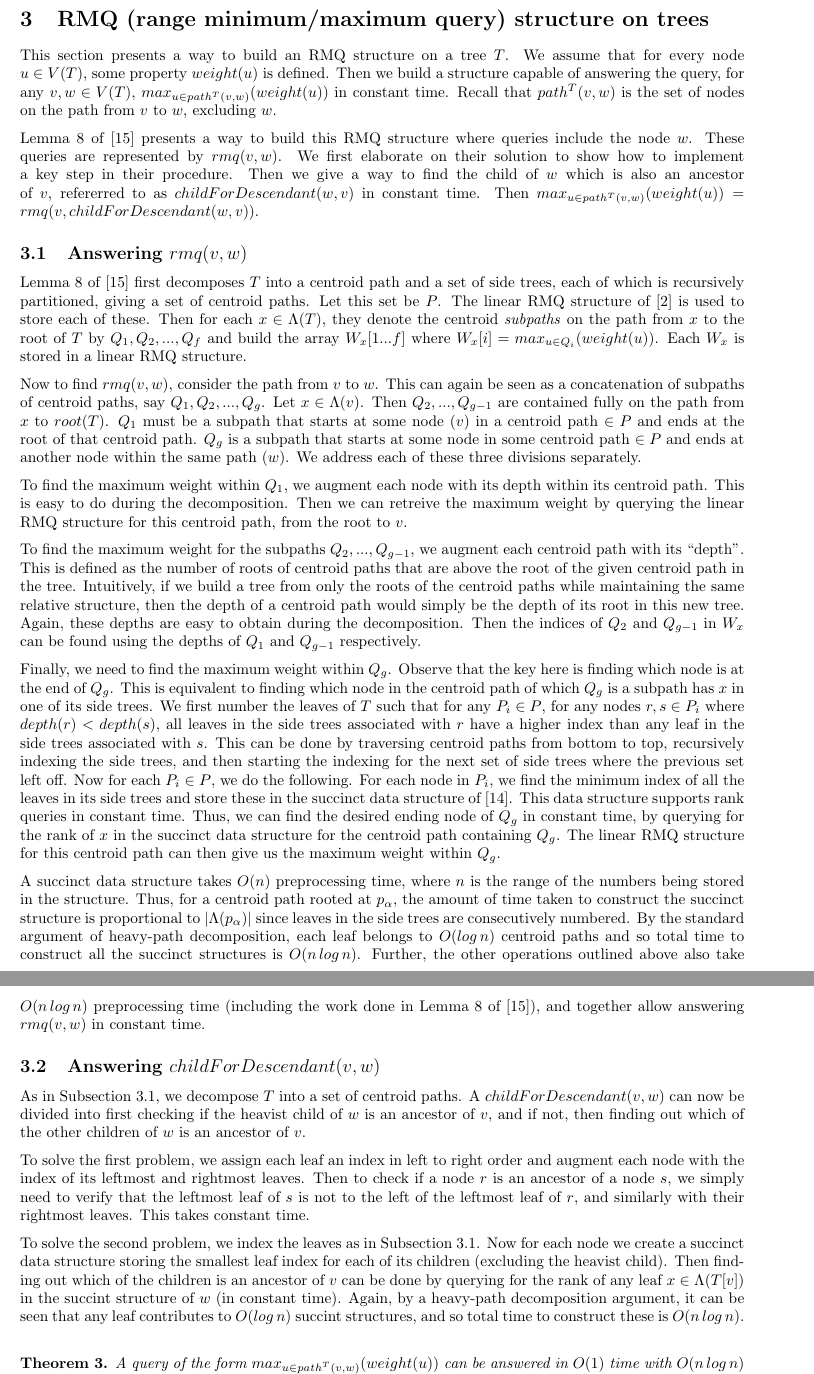
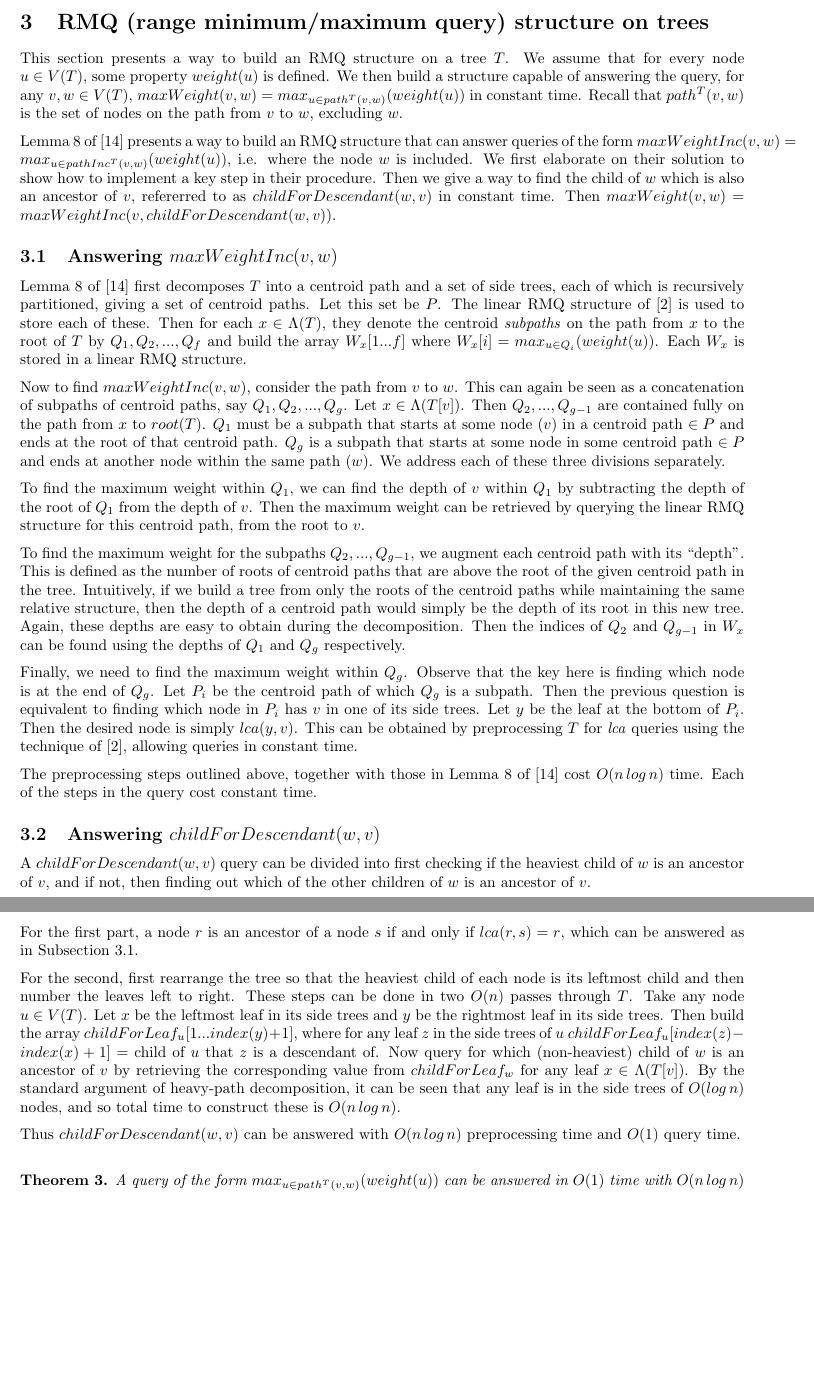
Before and after one commit to varung97/fyp, a LaTeX paper (interim_report/interim_report.tex): two parts of pages 4 and 5 of 14, joined at a grey line, cut so that both start at the same text, the shorter picture padded with empty space. Compiled offline with pdfLaTeX.

Commit message:
Use easier solutions for rmq and other minor changes

```diff
--- a/interim_report/interim_report.tex
+++ b/interim_report/interim_report.tex
@@ -138,33 +134,35 @@
     \section{RMQ (range minimum/maximum query) structure on trees}
     \label{sec:rmqstructure}
 
-    This section presents a way to build an RMQ structure on a tree $T$. We assume that for every node $u \in V(T)$, some property $weight(u)$ is defined. Then we build a structure capable of answering the query, for any $v, w \in V(T)$, $max_{u \in path^{T}(v, w)}(weight(u))$ in constant time. Recall that $path^{T}(v, w)$ is the set of nodes on the path from $v$ to $w$, excluding $w$.
+    This section presents a way to build an RMQ structure on a tree $T$. We assume that for every node $u \in V(T)$, some property $weight(u)$ is defined. We then build a structure capable of answering the query, for any $v, w \in V(T)$, $maxWeight(v, w) = max_{u \in path^{T}(v, w)}(weight(u))$ in constant time. Recall that $path^{T}(v, w)$ is the set of nodes on the path from $v$ to $w$, excluding $w$.
 
-    Lemma 8 of \cite{jansson2018algorithms} presents a way to build this RMQ structure where queries include the node $w$. These queries are represented by $rmq(v, w)$. We first elaborate on their solution to show how to implement a key step in their procedure. Then we give a way to find the child of $w$ which is also an ancestor of $v$, refererred to as $childForDescendant(w, v)$ in constant time. Then $max_{u \in path^{T}(v, w)}(weight(u)) = rmq(v, childForDescendant(w, v))$.
+    Lemma 8 of \cite{jansson2018algorithms} presents a way to build an RMQ structure that can answer queries of the form $maxWeightInc(v, w) = max_{u \in pathInc^{T}(v, w)}(weight(u))$, i.e. where the node $w$ is included. We first elaborate on their solution to show how to implement a key step in their procedure. Then we give a way to find the child of $w$ which is also an ancestor of $v$, refererred to as $childForDescendant(w, v)$ in constant time. Then $maxWeight(v, w) = maxWeightInc(v, childForDescendant(w, v))$.
 
-    \subsection{Answering $rmq(v, w)$}
-    \label{subsec:answeringrmq}
+    \subsection{Answering $maxWeightInc(v, w)$}
+    \label{subsec:answeringmaxweightinc}
 
     Lemma 8 of \cite{jansson2018algorithms} first decomposes $T$ into a centroid path and a set of side trees, each of which is recursively partitioned, giving a set of centroid paths. Let this set be $P$. The linear RMQ structure of \cite{bender2000lca} is used to store each of these. Then for each $x \in \leafset(T)$, they denote the centroid \textit{subpaths} on the path from $x$ to the root of $T$ by $Q_1, Q_2, ..., Q_f$ and build the array $W_x[1 ... f]$ where $W_x[i] = max_{u \in Q_i}(weight(u))$. Each $W_x$ is stored in a linear RMQ structure.
 
-    Now to find $rmq(v, w)$, consider the path from $v$ to $w$. This can again be seen as a concatenation of subpaths of centroid paths, say $Q_1, Q_2, ..., Q_g$. Let $x \in \leafset(v)$. Then $Q_2, ..., Q_{g - 1}$ are contained fully on the path from $x$ to $root(T)$. $Q_1$ must be a subpath that starts at some node ($v$) in a centroid path $\in P$ and ends at the root of that centroid path. $Q_g$ is a subpath that starts at some node in some centroid path $\in P$ and ends at another node within the same path ($w$). We address each of these three divisions separately.
+    Now to find $maxWeightInc(v, w)$, consider the path from $v$ to $w$. This can again be seen as a concatenation of subpaths of centroid paths, say $Q_1, Q_2, ..., Q_g$. Let $x \in \leafset(T[v])$. Then $Q_2, ..., Q_{g - 1}$ are contained fully on the path from $x$ to $root(T)$. $Q_1$ must be a subpath that starts at some node ($v$) in a centroid path $\in P$ and ends at the root of that centroid path. $Q_g$ is a subpath that starts at some node in some centroid path $\in P$ and ends at another node within the same path ($w$). We address each of these three divisions separately.
 
-    To find the maximum weight within $Q_1$, we augment each node with its depth within its centroid path. This is easy to do during the decomposition. Then we can retreive the maximum weight by querying the linear RMQ structure for this centroid path, from the root to $v$.
+    To find the maximum weight within $Q_1$, we can find the depth of $v$ within $Q_1$ by subtracting the depth of the root of $Q_1$ from the depth of $v$. Then the maximum weight can be retrieved by querying the linear RMQ structure for this centroid path, from the root to $v$.
 
-    To find the maximum weight for the subpaths $Q_2, ..., Q_{g - 1}$, we augment each centroid path with its ``depth''. This is defined as the number of roots of centroid paths that are above the root of the given centroid path in the tree. Intuitively, if we build a tree from only the roots of the centroid paths while maintaining the same relative structure, then the depth of a centroid path would simply be the depth of its root in this new tree. Again, these depths are easy to obtain during the decomposition. Then the indices of $Q_2$ and $Q_{g-1}$ in $W_x$ can be found using the depths of $Q_1$ and $Q_{g - 1}$ respectively.
+    To find the maximum weight for the subpaths $Q_2, ..., Q_{g - 1}$, we augment each centroid path with its ``depth''. This is defined as the number of roots of centroid paths that are above the root of the given centroid path in the tree. Intuitively, if we build a tree from only the roots of the centroid paths while maintaining the same relative structure, then the depth of a centroid path would simply be the depth of its root in this new tree. Again, these depths are easy to obtain during the decomposition. Then the indices of $Q_2$ and $Q_{g-1}$ in $W_x$ can be found using the depths of $Q_1$ and $Q_g$ respectively.
 
-    Finally, we need to find the maximum weight within $Q_g$. Observe that the key here is finding which node is at the end of $Q_g$. This is equivalent to finding which node in the centroid path of which $Q_g$ is a subpath has $x$ in one of its side trees. We first number the leaves of $T$ such that for any $P_i \in P$, for any nodes $r, s \in P_i$ where $depth(r) < depth(s)$, all leaves in the side trees associated with $r$ have a higher index than any leaf in the side trees associated with $s$. This can be done by traversing centroid paths from bottom to top, recursively indexing the side trees, and then starting the indexing for the next set of side trees where the previous set left off. Now for each $P_i \in P$, we do the following. For each node in $P_i$, we find the minimum index of all the leaves in its side trees and store these in the succinct data structure of \cite{jacobson1988succinct}. This data structure supports rank queries in constant time. Thus, we can find the desired ending node of $Q_g$ in constant time, by querying for the rank of $x$ in the succinct data structure for the centroid path containing $Q_g$. The linear RMQ structure for this centroid path can then give us the maximum weight within $Q_g$.
+    Finally, we need to find the maximum weight within $Q_g$. Observe that the key here is finding which node is at the end of $Q_g$. Let $P_i$ be the centroid path of which $Q_g$ is a subpath. Then the previous question is equivalent to finding which node in $P_i$ has $v$ in one of its side trees. Let $y$ be the leaf at the bottom of $P_i$. Then the desired node is simply $lca(y, v)$. This can be obtained by preprocessing $T$ for \textit{lca} queries using the technique of \cite{bender2000lca}, allowing queries in constant time.
 
-    A succinct data structure takes $O(n)$ preprocessing time, where $n$ is the range of the numbers being stored in the structure. Thus, for a centroid path rooted at $p_{\alpha}$, the amount of time taken to construct the succinct structure is proportional to $|\leafset(p_{\alpha})|$ since leaves in the side trees are consecutively numbered. By the standard argument of heavy-path decomposition, each leaf belongs to $O(log\,n)$ centroid paths and so total time to construct all the succinct structures is $O(n\,log\,n)$. Further, the other operations outlined above also take $O(n\,log\,n)$ preprocessing time (including the work done in Lemma 8 of \cite{jansson2018algorithms}), and together allow answering $rmq(v, w)$ in constant time.
+    The preprocessing steps outlined above, together with those in Lemma 8 of \cite{jansson2018algorithms} cost $O(n\,log\,n)$ time. Each of the steps in the query cost constant time.
 
-    \subsection{Answering $childForDescendant(v, w)$}
+    \subsection{Answering $childForDescendant(w, v)$}
     \label{subsec:answeringcfd}
 
-    As in Subsection~\ref{subsec:answeringrmq}, we decompose $T$ into a set of centroid paths. A $childForDescendant(v, w)$ can now be divided into first checking if the heavist child of $w$ is an ancestor of $v$, and if not, then finding out which of the other children of $w$ is an ancestor of $v$.
+    A $childForDescendant(w, v)$ query can be divided into first checking if the heaviest child of $w$ is an ancestor of $v$, and if not, then finding out which of the other children of $w$ is an ancestor of $v$.
 
-    To solve the first problem, we assign each leaf an index in left to right order and augment each node with the index of its leftmost and rightmost leaves. Then to check if a node $r$ is an ancestor of a node $s$, we simply need to verify that the leftmost leaf of $s$ is not to the left of the leftmost leaf of $r$, and similarly with their rightmost leaves. This takes constant time.
+    For the first part, a node $r$ is an ancestor of a node $s$ if and only if $lca(r, s) = r$, which can be answered as in Subsection~\ref{subsec:answeringmaxweightinc}.
 
-    To solve the second problem, we index the leaves as in Subsection~\ref{subsec:answeringrmq}. Now for each node we create a succinct data structure storing the smallest leaf index for each of its children (excluding the heavist child). Then finding out which of the children is an ancestor of $v$ can be done by querying for the rank of any leaf $x \in \leafset(T[v])$ in the succint structure of $w$ (in constant time). Again, by a heavy-path decomposition argument, it can be seen that any leaf contributes to $O(log\,n)$ succint structures, and so total time to construct these is $O(n\,log\,n)$.
+    For the second, first rearrange the tree so that the heaviest child of each node is its leftmost child and then number the leaves left to right. These steps can be done in two $O(n)$ passes through $T$. Take any node $u \in V(T)$. Let $x$ be the leftmost leaf in its side trees and $y$ be the rightmost leaf in its side trees. Then build the array $childForLeaf_u[1 ... index(y) + 1]$, where for any leaf $z$ in the side trees of $u$ $childForLeaf_u[index(z) - index(x) + 1] = $ child of $u$ that $z$ is a descendant of. Now query for which (non-heaviest) child of $w$ is an ancestor of $v$ by retrieving the corresponding value from $childForLeaf_w$ for any leaf $x \in \leafset(T[v])$. By the standard argument of heavy-path decomposition, it can be seen that any leaf is in the side trees of $O(log\,n)$ nodes, and so total time to construct these is $O(n\,log\,n)$.
+
+    Thus $childForDescendant(w, v)$ can be answered with $O(n\,log\,n)$ preprocessing time and $O(1)$ query time.
     \newline
 
     \begin{rmqstructure}
```
Also changed, not shown: interim_report/interim_report.tex (18 more changed lines).
